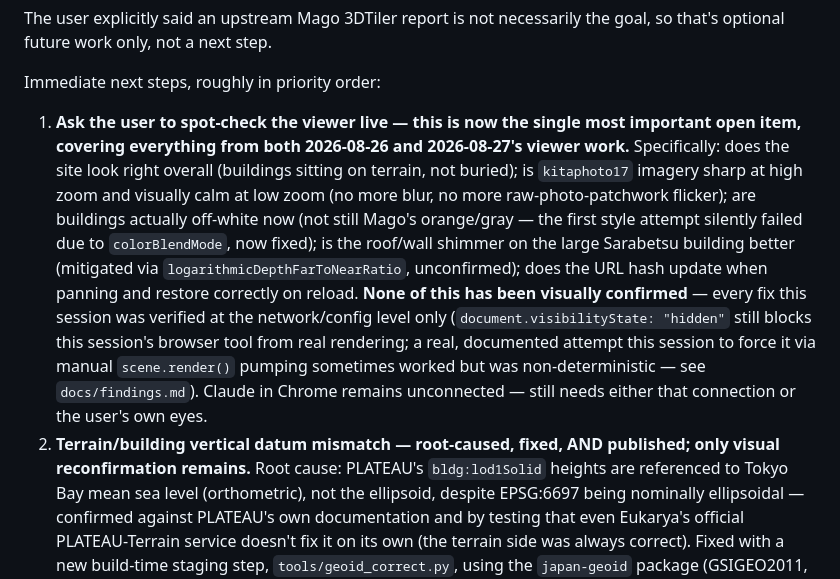
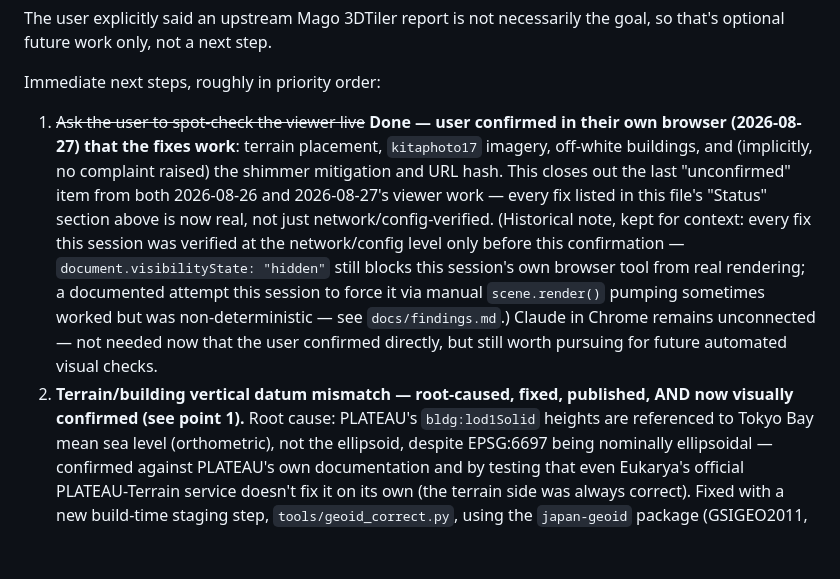
Before and after one commit to dwg7/plateau-mago-implicit, a Markdown page: HANDOVER.md, the part around the change. Rendered like a GitHub page; blank space fills up the shorter version.

Commit message:
Mark viewer fixes as user-confirmed (visual check passed in real browser)
Co-Authored-By: Claude Sonnet 5 <noreply@anthropic.com>

```diff
--- a/HANDOVER.md
+++ b/HANDOVER.md
@@ -922,26 +922,23 @@ step.
 
 Immediate next steps, roughly in priority order:
 
-1. **Ask the user to spot-check the viewer live — this is now the single
-   most important open item, covering everything from both 2026-08-26
-   and 2026-08-27's viewer work.** Specifically: does the site look right
-   overall (buildings sitting on terrain, not buried); is `kitaphoto17`
-   imagery sharp at high zoom and visually calm at low zoom (no more
-   blur, no more raw-photo-patchwork flicker); are buildings actually
-   off-white now (not still Mago's orange/gray — the first style attempt
-   silently failed due to `colorBlendMode`, now fixed); is the
-   roof/wall shimmer on the large Sarabetsu building better (mitigated
-   via `logarithmicDepthFarToNearRatio`, unconfirmed); does the URL hash
-   update when panning and restore correctly on reload. **None of this
-   has been visually confirmed** — every fix this session was verified at
-   the network/config level only (`document.visibilityState: "hidden"`
-   still blocks this session's browser tool from real rendering; a real,
-   documented attempt this session to force it via manual
+1. ~~Ask the user to spot-check the viewer live~~ **Done — user confirmed
+   in their own browser (2026-08-27) that the fixes work**: terrain
+   placement, `kitaphoto17` imagery, off-white buildings, and (implicitly,
+   no complaint raised) the shimmer mitigation and URL hash. This closes
+   out the last "unconfirmed" item from both 2026-08-26 and 2026-08-27's
+   viewer work — every fix listed in this file's "Status" section above
+   is now real, not just network/config-verified. (Historical note, kept
+   for context: every fix this session was verified at the network/config
+   level only before this confirmation — `document.visibilityState:
+   "hidden"` still blocks this session's own browser tool from real
+   rendering; a documented attempt this session to force it via manual
    `scene.render()` pumping sometimes worked but was non-deterministic —
-   see `docs/findings.md`). Claude in Chrome remains unconnected — still
-   needs either that connection or the user's own eyes.
-2. **Terrain/building vertical datum mismatch — root-caused, fixed, AND
-   published; only visual reconfirmation remains.** Root cause: PLATEAU's
+   see `docs/findings.md`.) Claude in Chrome remains unconnected — not
+   needed now that the user confirmed directly, but still worth pursuing
+   for future automated visual checks.
+2. **Terrain/building vertical datum mismatch — root-caused, fixed,
+   published, AND now visually confirmed (see point 1).** Root cause: PLATEAU's
    `bldg:lod1Solid` heights are referenced to Tokyo Bay mean sea level
    (orthometric), not the ellipsoid, despite EPSG:6697 being nominally
    ellipsoidal — confirmed against PLATEAU's own documentation and by
```
